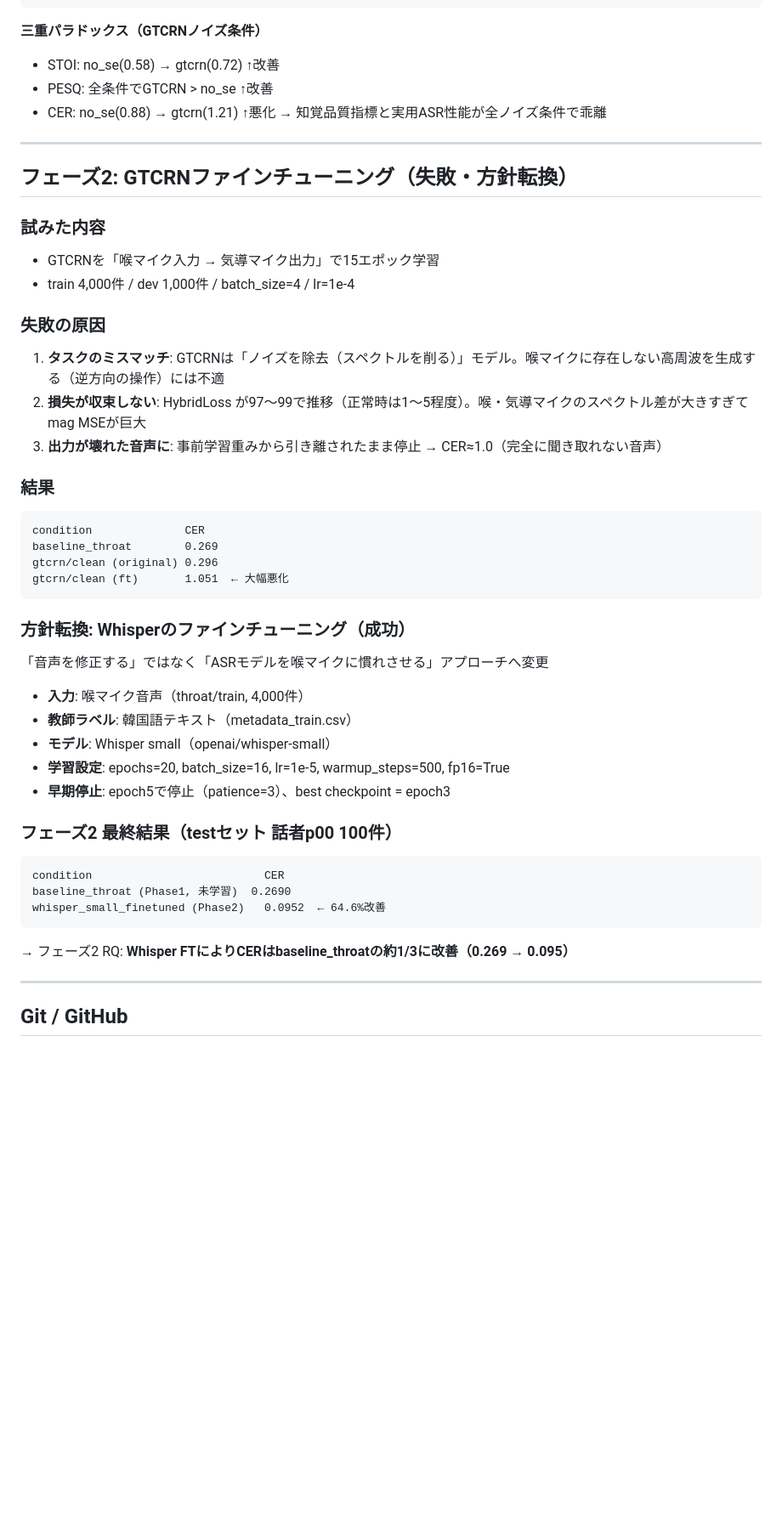
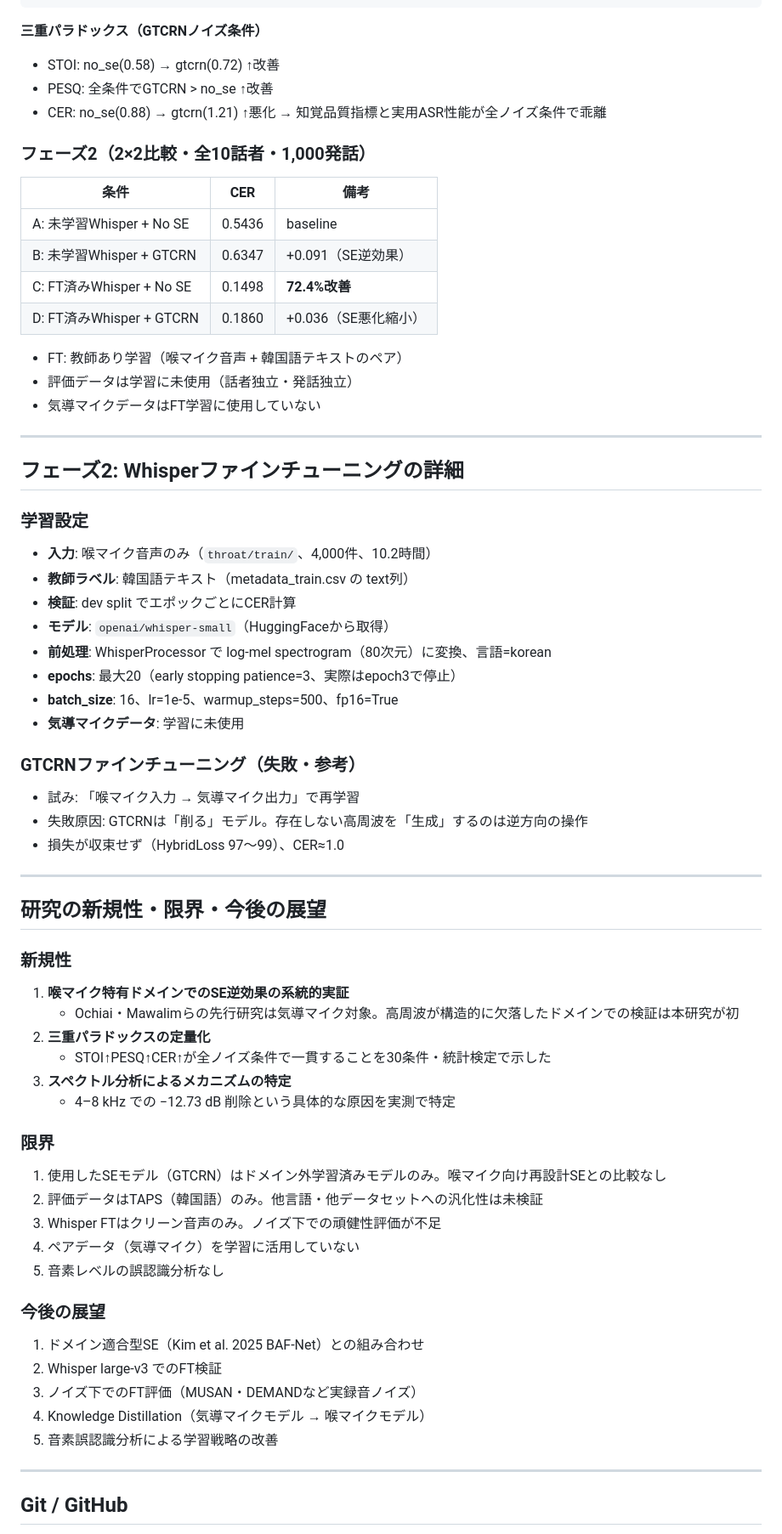
Before and after one commit to kasugayuji0716-art/bone-conduction-research, a Markdown page: CLAUDE.md, the part around one of its changes. Shown at 85% size. Rendered like a GitHub page; blank space fills up the shorter version.

````diff
--- a/CLAUDE.md
+++ b/CLAUDE.md
@@ -103,45 +133,63 @@ gtcrn/white/snr_+0dB        1.214  ← SNR 0dBで最大悪化
 - CER:  no_se(0.88) → gtcrn(1.21) ↑悪化
 → 知覚品質指標と実用ASR性能が全ノイズ条件で乖離
 
+### フェーズ2（2×2比較・全10話者・1,000発話）
+
+| 条件 | CER | 備考 |
+|------|-----|------|
+| A: 未学習Whisper + No SE | 0.5436 | baseline |
+| B: 未学習Whisper + GTCRN | 0.6347 | +0.091（SE逆効果） |
+| C: FT済みWhisper + No SE | 0.1498 | **72.4%改善** |
+| D: FT済みWhisper + GTCRN | 0.1860 | +0.036（SE悪化縮小） |
+
+- FT: 教師あり学習（喉マイク音声 + 韓国語テキストのペア）
+- 評価データは学習に未使用（話者独立・発話独立）
+- 気導マイクデータはFT学習に使用していない
+
 ---
 
-## フェーズ2: GTCRNファインチューニング（失敗・方針転換）
+## フェーズ2: Whisperファインチューニングの詳細
 
-### 試みた内容
-- GTCRNを「喉マイク入力 → 気導マイク出力」で15エポック学習
-- train 4,000件 / dev 1,000件 / batch_size=4 / lr=1e-4
+### 学習設定
+- **入力**: 喉マイク音声のみ（`throat/train/`、4,000件、10.2時間）
+- **教師ラベル**: 韓国語テキスト（metadata_train.csv の text列）
+- **検証**: dev split でエポックごとにCER計算
+- **モデル**: `openai/whisper-small`（HuggingFaceから取得）
+- **前処理**: WhisperProcessor で log-mel spectrogram（80次元）に変換、言語=korean
+- **epochs**: 最大20（early stopping patience=3、実際はepoch3で停止）
+- **batch_size**: 16、lr=1e-5、warmup_steps=500、fp16=True
+- **気導マイクデータ**: 学習に未使用
 
-### 失敗の原因
-1. **タスクのミスマッチ**: GTCRNは「ノイズを除去（スペクトルを削る）」モデル。喉マイクに存在しない高周波を生成する（逆方向の操作）には不適
-2. **損失が収束しない**: HybridLoss が97〜99で推移（正常時は1〜5程度）。喉・気導マイクのスペクトル差が大きすぎてmag MSEが巨大
-3. **出力が壊れた音声に**: 事前学習重みから引き離されたまま停止 → CER≈1.0（完全に聞き取れない音声）
+### GTCRNファインチューニング（失敗・参考）
+- 試み: 「喉マイク入力 → 気導マイク出力」で再学習
+- 失敗原因: GTCRNは「削る」モデル。存在しない高周波を「生成」するのは逆方向の操作
+- 損失が収束せず（HybridLoss 97〜99）、CER≈1.0
 
-### 結果
-```
-condition              CER
-baseline_throat        0.269
-gtcrn/clean (original) 0.296
-gtcrn/clean (ft)       1.051  ← 大幅悪化
-```
+---
 
-### 方針転換: Whisperのファインチューニング（成功）
-「音声を修正する」ではなく「ASRモデルを喉マイクに慣れさせる」アプローチへ変更
+## 研究の新規性・限界・今後の展望
 
-- **入力**: 喉マイク音声（throat/train, 4,000件）
-- **教師ラベル**: 韓国語テキスト（metadata_train.csv）
-- **モデル**: Whisper small（openai/whisper-small）
-- **学習設定**: epochs=20, batch_size=16, lr=1e-5, warmup_steps=500, fp16=True
-- **早期停止**: epoch5で停止（patience=3）、best checkpoint = epoch3
+### 新規性
+1. **喉マイク特有ドメインでのSE逆効果の系統的実証**
+   - Ochiai・Mawalimらの先行研究は気導マイク対象。高周波が構造的に欠落したドメインでの検証は本研究が初
+2. **三重パラドックスの定量化**
+   - STOI↑PESQ↑CER↑が全ノイズ条件で一貫することを30条件・統計検定で示した
+3. **スペクトル分析によるメカニズムの特定**
+   - 4–8 kHz での −12.73 dB 削除という具体的な原因を実測で特定
 
-### フェーズ2 最終結果（testセット 話者p00 100件）
+### 限界
+1. 使用したSEモデル（GTCRN）はドメイン外学習済みモデルのみ。喉マイク向け再設計SEとの比較なし
+2. 評価データはTAPS（韓国語）のみ。他言語・他データセットへの汎化性は未検証
+3. Whisper FTはクリーン音声のみ。ノイズ下での頑健性評価が不足
+4. ペアデータ（気導マイク）を学習に活用していない
+5. 音素レベルの誤認識分析なし
 
-```
-condition                          CER
-baseline_throat (Phase1, 未学習)  0.2690
-whisper_small_finetuned (Phase2)   0.0952  ← 64.6%改善
-```
-
-→ フェーズ2 RQ: **Whisper FTによりCERはbaseline_throatの約1/3に改善（0.269 → 0.095）**
+### 今後の展望
+1. ドメイン適合型SE（Kim et al. 2025 BAF-Net）との組み合わせ
+2. Whisper large-v3 でのFT検証
+3. ノイズ下でのFT評価（MUSAN・DEMANDなど実録音ノイズ）
+4. Knowledge Distillation（気導マイクモデル → 喉マイクモデル）
+5. 音素誤認識分析による学習戦略の改善
 
 ---
 
````
Also changed, not shown: other parts of CLAUDE.md (+48 -14 lines).
